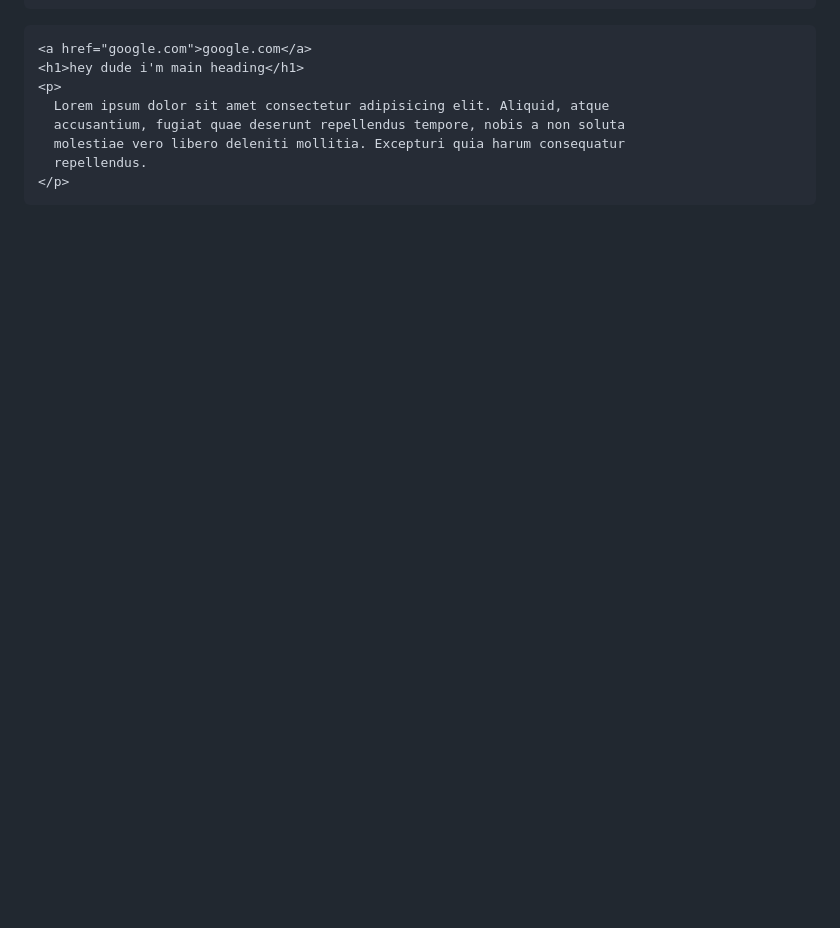
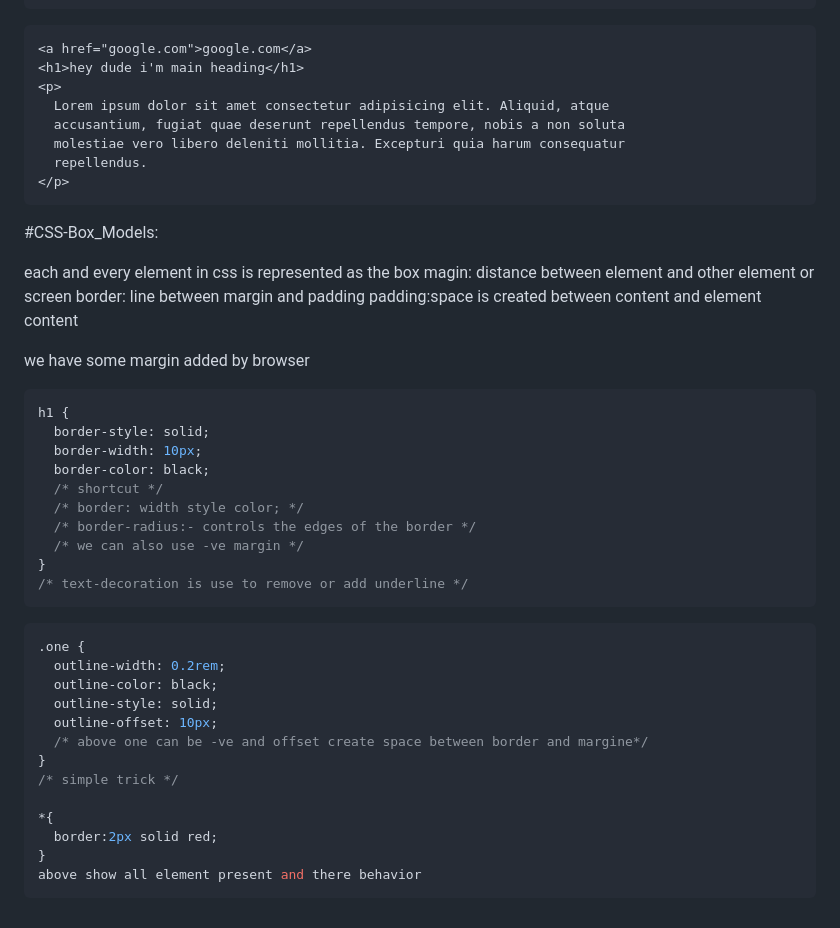
Before and after one commit to YoungCoderboy/HTM-CSS_Learning, a Markdown page: CSS/README.md, the part around the change. Rendered like a GitHub page; blank space fills up the shorter version.

Commit message:
Learn CSS Box Model

````diff
--- a/CSS/README.md
+++ b/CSS/README.md
@@ -295,3 +295,42 @@ a {
   repellendus.
 </p>
 ```
+
+#CSS-Box_Models:
+
+each and every element in css is represented as the box
+magin: distance between element and other element or screen
+border: line between margin and padding
+padding:space is created between content and element
+content
+
+we have some margin added by browser
+
+```css
+h1 {
+  border-style: solid;
+  border-width: 10px;
+  border-color: black;
+  /* shortcut */
+  /* border: width style color; */
+  /* border-radius:- controls the edges of the border */
+  /* we can also use -ve margin */
+}
+/* text-decoration is use to remove or add underline */
+```
+
+```css
+.one {
+  outline-width: 0.2rem;
+  outline-color: black;
+  outline-style: solid;
+  outline-offset: 10px;
+  /* above one can be -ve and offset create space between border and margine*/
+}
+/* simple trick */
+
+*{
+  border:2px solid red;
+}
+above show all element present and there behavior
+```
````
